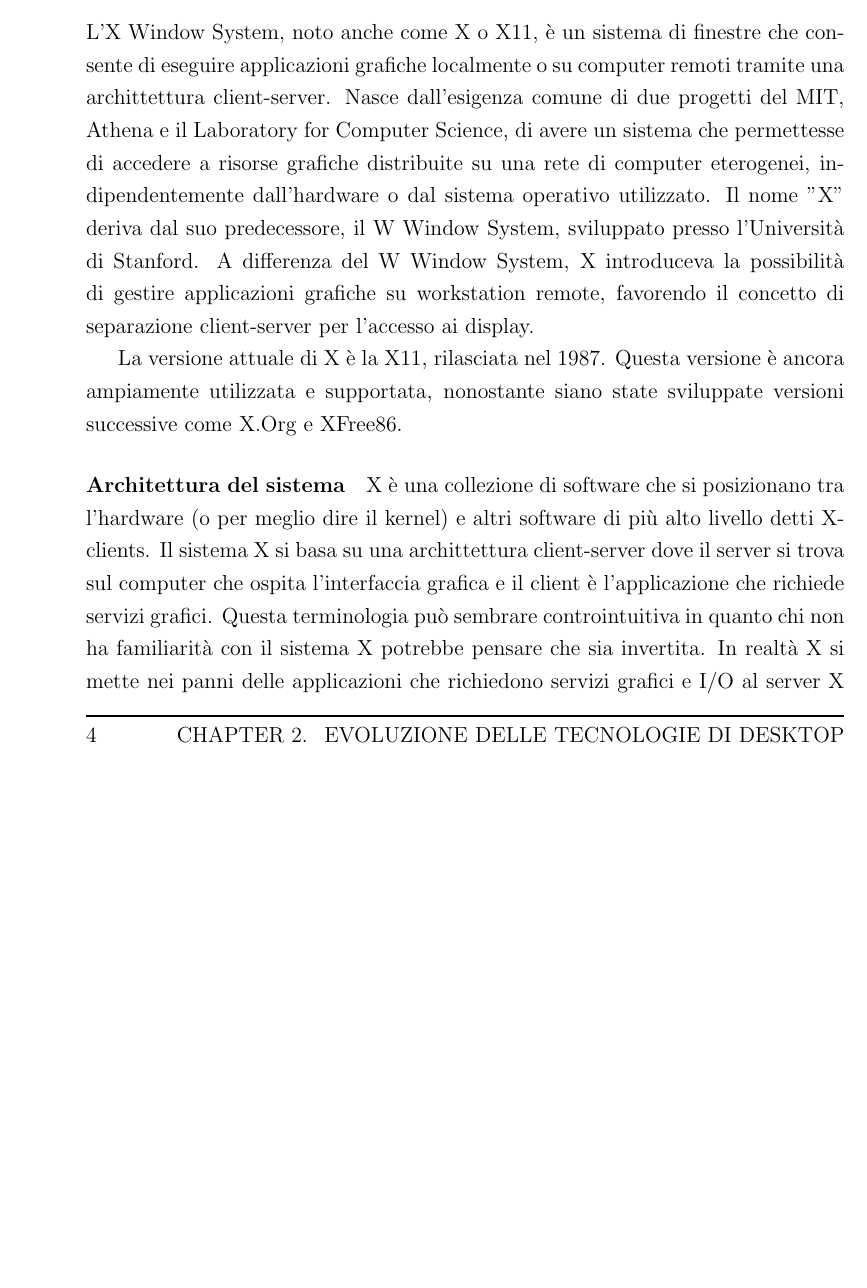
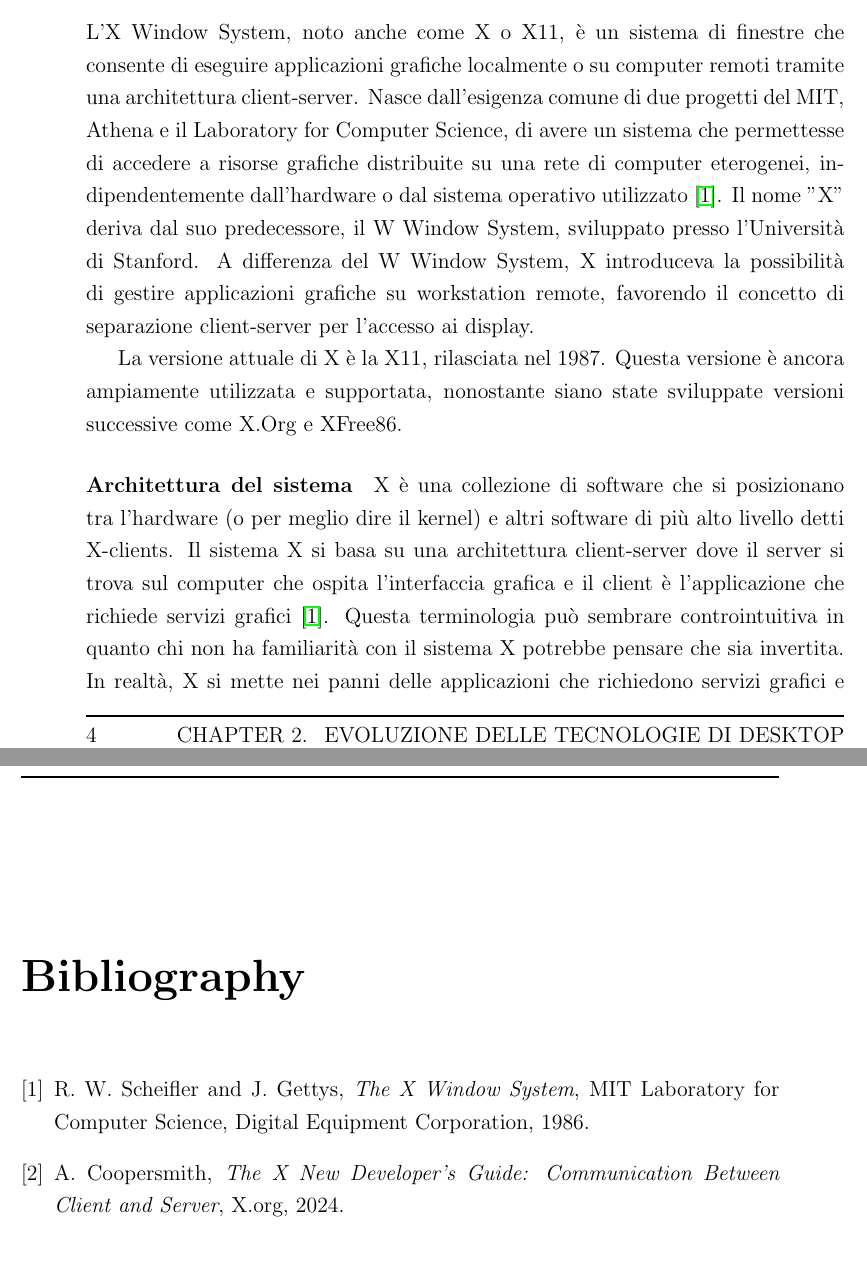
Before and after one commit to matteosusca/tesi-triennale, a LaTeX thesis (thesis-main.tex): part of page 12 of 43 before the commit and two parts of pages 12 and 43 of 45 after it, the two joined at a grey line, cut so that both start at the same text, the shorter picture padded with empty space. Compiled offline with pdfLaTeX.

Commit message:
X bibliography

```diff
--- a/thesis-main.tex
+++ b/thesis-main.tex
@@ -73,8 +73,8 @@ Con l'introduzione e aumento di sistemi operativi con interfaccia grafica, era i
 \section{Analisi e Funzionamento delle Principali Tecnologie di Desktop Remoto}
 
 \subsection{X Window System}
-L'X Window System, noto anche come X o X11, è un sistema di finestre che consente di eseguire applicazioni grafiche localmente o su computer remoti tramite una archittettura client-server.
-Nasce dall'esigenza comune di due progetti del MIT, Athena e il Laboratory for Computer Science, di avere un sistema che permettesse di accedere a risorse grafiche distribuite su una rete di computer eterogenei, indipendentemente dall'hardware o dal sistema operativo utilizzato.
+L'X Window System, noto anche come X o X11, è un sistema di finestre che consente di eseguire applicazioni grafiche localmente o su computer remoti tramite una architettura client-server.
+Nasce dall'esigenza comune di due progetti del MIT, Athena e il Laboratory for Computer Science, di avere un sistema che permettesse di accedere a risorse grafiche distribuite su una rete di computer eterogenei, indipendentemente dall'hardware o dal sistema operativo utilizzato \cite{scheifler1986x}.
 Il nome "X" deriva dal suo predecessore, il W Window System, sviluppato presso l'Università di Stanford. A differenza del W Window System, X introduceva la possibilità di gestire applicazioni grafiche su workstation remote, favorendo il concetto di separazione client-server per l'accesso ai display.
 
 La versione attuale di X è la X11, rilasciata nel 1987. Questa versione è ancora ampiamente utilizzata e supportata, nonostante siano state sviluppate versioni successive come X.Org e XFree86.
@@ -82,7 +82,7 @@ La versione attuale di X è la X11, rilasciata nel 1987. Questa versione è anco
 \paragraph{Architettura del sistema}
 % fonte: https://www.maketecheasier.com/the-x-window-system/ e wikipedia
 
-X è una collezione di software che si posizionano tra l'hardware (o per meglio dire il kernel) e altri software di più alto livello detti X-clients. Il sistema X si basa su una archittettura client-server dove il server si trova sul computer che ospita l'interfaccia grafica e il client è l'applicazione che richiede servizi grafici. Questa terminologia può sembrare controintuitiva in quanto chi non ha familiarità con il sistema X potrebbe pensare che sia invertita. In realtà X si mette nei panni delle applicazioni che richiedono servizi grafici e I/O al server X (che appunto interagisce con l'hardware).
+X è una collezione di software che si posizionano tra l'hardware (o per meglio dire il kernel) e altri software di più alto livello detti X-clients. Il sistema X si basa su una architettura client-server dove il server si trova sul computer che ospita l'interfaccia grafica e il client è l'applicazione che richiede servizi grafici \cite{scheifler1986x}. Questa terminologia può sembrare controintuitiva in quanto chi non ha familiarità con il sistema X potrebbe pensare che sia invertita. In realtà, X si mette nei panni delle applicazioni che richiedono servizi grafici e I/O al server X (che appunto interagisce con l'hardware).
 I client possono essere locali o remoti. Ogni server X può connettersi a molteplici client.
 % immagine architettura X Window System
 
@@ -161,6 +163,15 @@ Questo flusso di comunicazione è gestito in modo asincrono, permettendo al serv
 \bibliographystyle{alpha}
 \bibliography{bibliography}
 
+\begin{thebibliography}{9}
+    \bibitem{scheifler1986x}
+    R. W. Scheifler and J. Gettys, \textit{The X Window System}, MIT Laboratory for Computer Science, Digital Equipment Corporation, 1986.
+
+    \bibitem{coopersmith2024x}
+    A. Coopersmith, \textit{The X New Developer’s Guide: Communication Between Client and Server}, X.org, 2024.
+\end{thebibliography}
+
+
 \begin{acknowledgements} % this is optional
 Optional. Max 1 page.
 \end{acknowledgements}
```
Also changed, not shown: thesis-main.pdf, thesis-main.tex (8 more changed lines).
